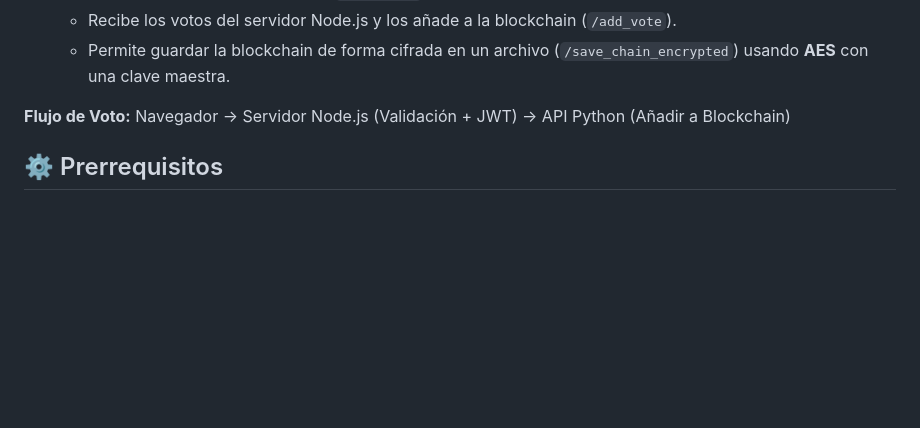
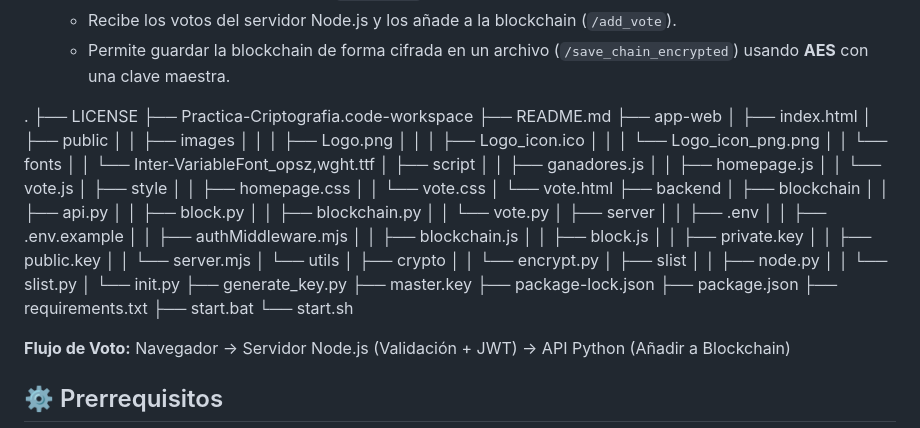
Before and after one commit to SERGIO-GONZALEZ-JIMENEZ/Practica-Criptografia, a Markdown page: README.md, the part around the change. Drawn GitHub-style; blank space fills up the shorter version.

```diff
--- a/README.md
+++ b/README.md
@@ -17,6 +17,8 @@ El sistema se compone de tres partes principales:
     * Mantiene la cadena de bloques (`Blockchain`) en memoria.
     * Recibe los votos del servidor Node.js y los añade a la blockchain (`/add_vote`).
     * Permite guardar la blockchain de forma cifrada en un archivo (`/save_chain_encrypted`) usando **AES** con una clave maestra.
+
+. ├── LICENSE ├── Practica-Criptografia.code-workspace ├── README.md ├── app-web │ ├── index.html │ ├── public │ │ ├── images │ │ │ ├── Logo.png │ │ │ ├── Logo_icon.ico │ │ │ └── Logo_icon_png.png │ │ └── fonts │ │ └── Inter-VariableFont_opsz,wght.ttf │ ├── script │ │ ├── ganadores.js │ │ ├── homepage.js │ │ └── vote.js │ ├── style │ │ ├── homepage.css │ │ └── vote.css │ └── vote.html ├── backend │ ├── blockchain │ │ ├── api.py │ │ ├── block.py │ │ ├── blockchain.py │ │ └── vote.py │ ├── server │ │ ├── .env │ │ ├── .env.example │ │ ├── authMiddleware.mjs │ │ ├── blockchain.js │ │ ├── block.js │ │ ├── private.key │ │ ├── public.key │ │ └── server.mjs │ └── utils │ ├── crypto │ │ └── encrypt.py │ ├── slist │ │ ├── node.py │ │ └── slist.py │ └── init.py ├── generate_key.py ├── master.key ├── package-lock.json ├── package.json ├── requirements.txt ├── start.bat └── start.sh
 
 **Flujo de Voto:** Navegador → Servidor Node.js (Validación + JWT) → API Python (Añadir a Blockchain)
 
```
